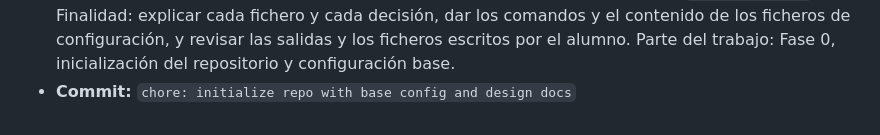
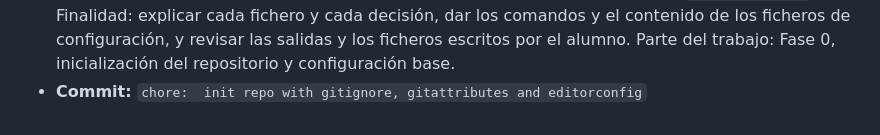
Before and after one commit to Akrahan/Tracker_Randomlocke, a Markdown page: docs/diario-de-desarrollo.md, the part around the change. Rendered like a GitHub page.

```diff
--- a/docs/diario-de-desarrollo.md
+++ b/docs/diario-de-desarrollo.md
@@ -40,4 +40,4 @@ Registro paso a paso de la Práctica 1 según la hoja de ruta de `docs/dependenc
 - **Justificación:** `.gitignore`, `.gitattributes` y `.editorconfig` son preventivos: solo protegen lo que entra **después** de crearlos, por eso van antes de cualquier código o secreto.
   Forzar LF y tabuladores evita que el `Makefile` y los scripts fallen en Linux (WSL y contenedores), y versionarlos hace que las reglas viajen con el proyecto a cualquiera que lo clone.
 - **Asistencia de IA:** Claude Code (app de escritorio), modelo Claude Opus 5.5 (`claude-opus-5-5`). Finalidad: explicar cada fichero y cada decisión, dar los comandos y el contenido de los ficheros de configuración, y revisar las salidas y los ficheros escritos por el alumno. Parte del trabajo: Fase 0, inicialización del repositorio y configuración base.
-- **Commit:** `chore: initialize repo with base config and design docs`
+- **Commit:** `chore:  init repo with gitignore, gitattributes and editorconfig`
```
